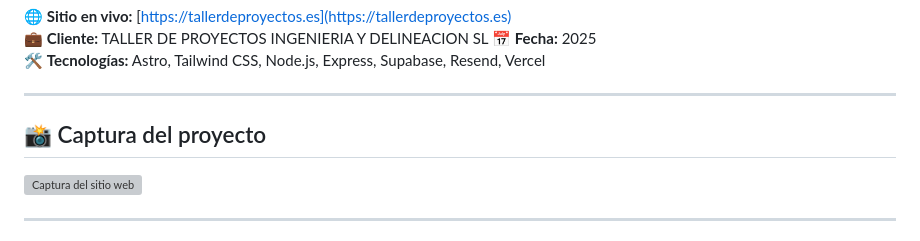
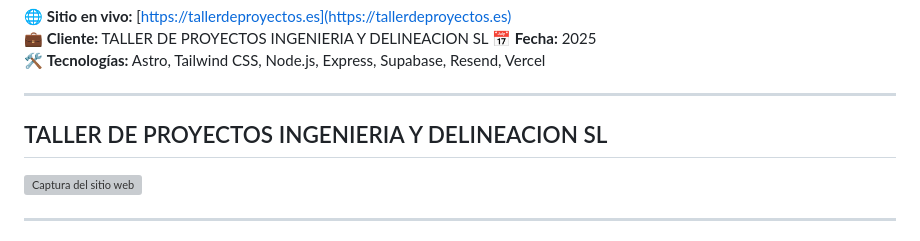
Before and after one commit to alxrgdriguez/tdproyectos, a Markdown page: README.md, the part around the change. Drawn GitHub-style; grey boxes are pictures that could not be loaded.

```diff
--- a/README.md
+++ b/README.md
@@ -10,7 +10,7 @@
 
 ---
 
-## 📸 Captura del proyecto
+## TALLER DE PROYECTOS INGENIERIA Y DELINEACION SL
 ![Captura del sitio web](https://ik.imagekit.io/proyectostd/images/logo/logo.webp?updatedAt=1754216876949?tr=w-800,q-80)
 
 ---
```
